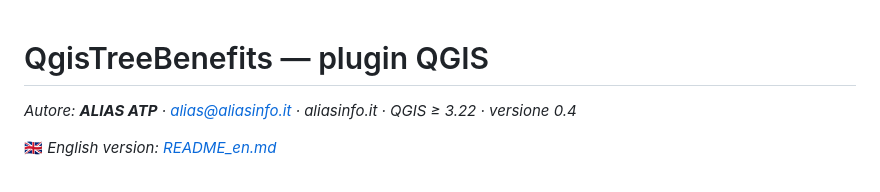
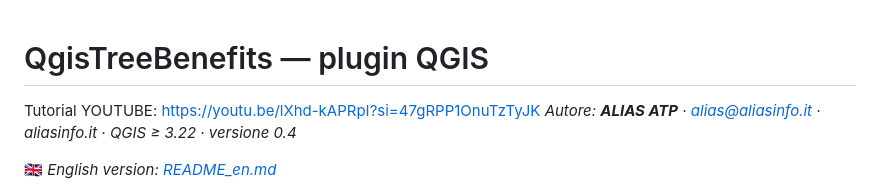
Before and after one commit to aliasatp/QgisTreeBenefits, a Markdown page: README.md, the part around the change. GitHub-like rendering.

```diff
--- a/README.md
+++ b/README.md
@@ -1,5 +1,6 @@
 # QgisTreeBenefits — plugin QGIS
 
+Tutorial YOUTUBE: https://youtu.be/lXhd-kAPRpI?si=47gRPP1OnuTzTyJK
 *Autore: **ALIAS ATP** · alias@aliasinfo.it · aliasinfo.it · QGIS ≥ 3.22 · versione 0.4*
 
 🇬🇧 *English version: [README_en.md](README_en.md)*
```
